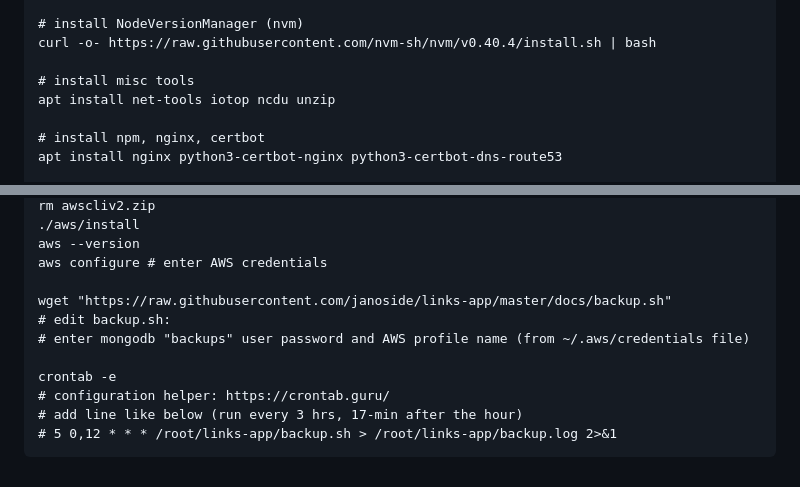
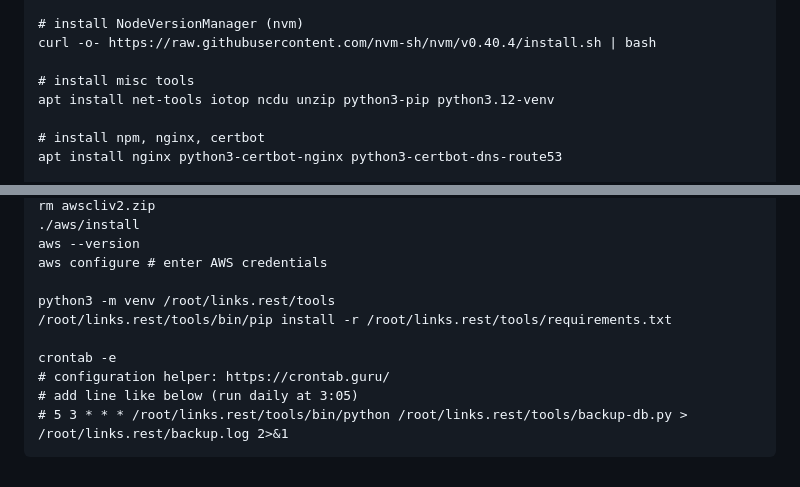
Before and after one commit to janoside/links-app, a Markdown page: docs/server-setup.md, 2 parts joined by grey strips. Rendered like a GitHub page.

Commit message:
docs concerning backups

```diff
--- a/docs/server-setup.md
+++ b/docs/server-setup.md
@@ -12,7 +12,7 @@ Basic setup
 	curl -o- https://raw.githubusercontent.com/nvm-sh/nvm/v0.40.4/install.sh | bash
 
 	# install misc tools
-	apt install net-tools iotop ncdu unzip
+	apt install net-tools iotop ncdu unzip python3-pip python3.12-venv
 
 	# install npm, nginx, certbot
 	apt install nginx python3-certbot-nginx python3-certbot-dns-route53
@@ -116,11 +116,10 @@ Configure Backups
 	aws --version
 	aws configure # enter AWS credentials
 
-	wget "https://raw.githubusercontent.com/janoside/links-app/master/docs/backup.sh"
-	# edit backup.sh:
-	# enter mongodb "backups" user password and AWS profile name (from ~/.aws/credentials file)
+	python3 -m venv /root/links.rest/tools
+	/root/links.rest/tools/bin/pip install -r /root/links.rest/tools/requirements.txt
 
 	crontab -e
 	# configuration helper: https://crontab.guru/
-	# add line like below (run every 3 hrs, 17-min after the hour)
-	# 5 0,12 * * * /root/links-app/backup.sh > /root/links-app/backup.log 2>&1
+	# add line like below (run daily at 3:05)
+	# 5 3 * * * /root/links.rest/tools/bin/python /root/links.rest/tools/backup-db.py > /root/links.rest/backup.log 2>&1
```
